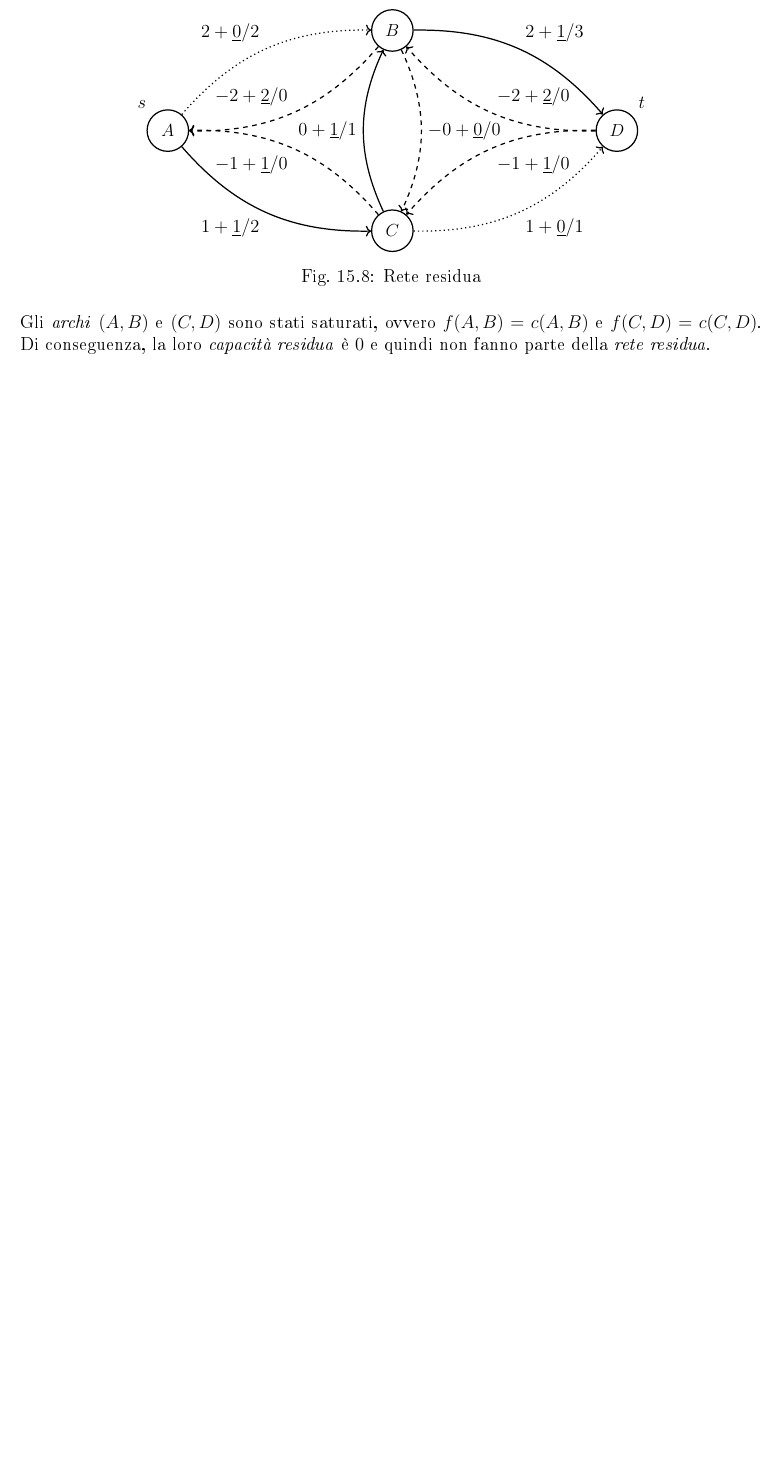
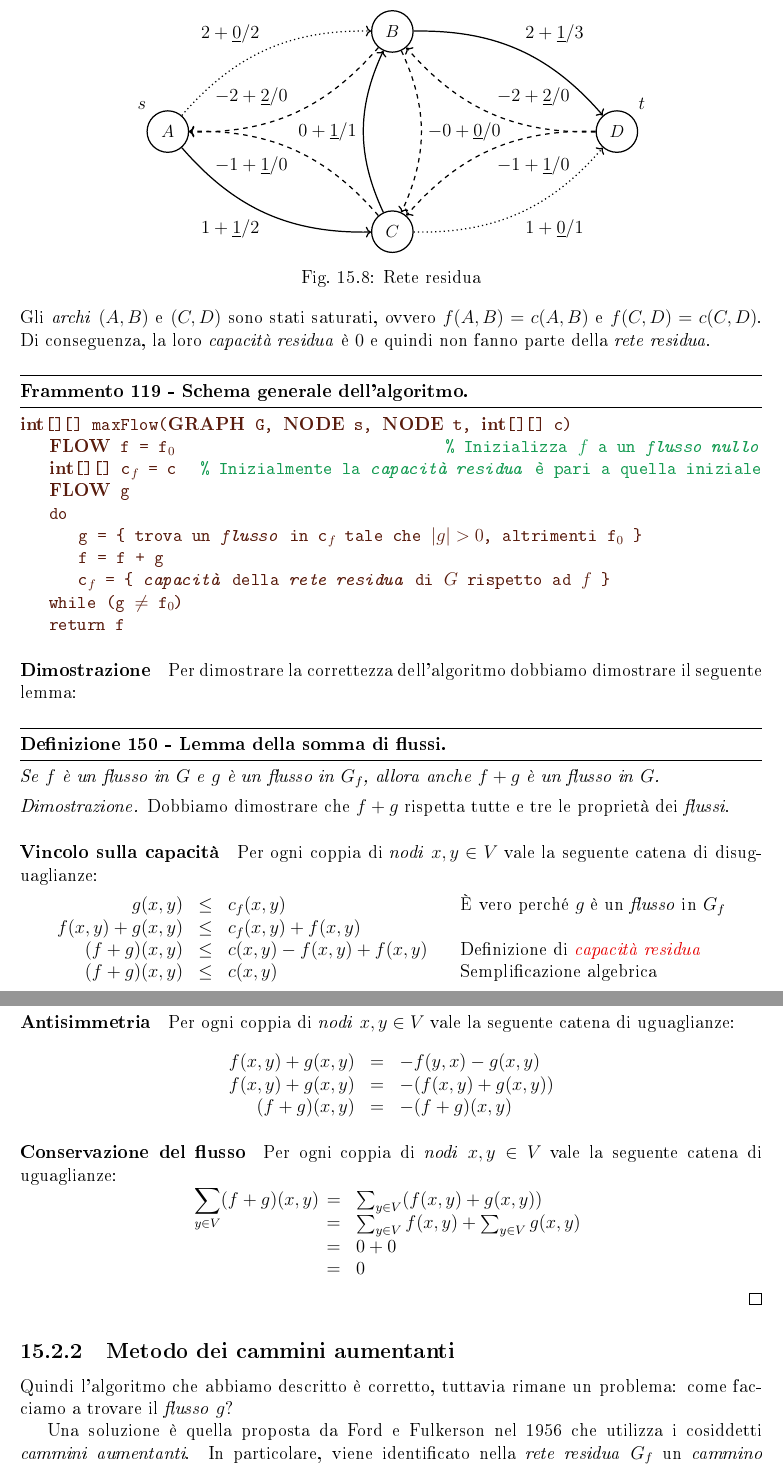
Before and after one commit to LeonardoDeFaveri/Dispense, a LaTeX document (Algoritmi e strutture dati/main.tex, which reads Algoritmi e strutture dati/chapters/ricerca_locale.tex): part of page 205 of 206 before the commit and two parts of pages 205 and 206 of 207 after it, the two joined at a grey line, cut so that both start at the same text, the shorter picture padded with empty space. The pictures show the PDF file Algoritmi e strutture dati/main.pdf that the author committed with the source.

Commit message:
Continuata la stesura

```diff
--- a/Algoritmi e strutture dati/chapters/ricerca_locale.tex
+++ b/Algoritmi e strutture dati/chapters/ricerca_locale.tex
@@ -325,3 +325,68 @@ non esiste, $c(B,A)=0$ e quindi, vale la seguente catena di uguaglianze:
 Gli \emph{archi} $(A,B)$ e $(C,D)$ sono stati saturati, ovvero $f(A,B)=c(A,B)$
 e $f(C,D)=c(C,D)$. Di conseguenza, la loro \emph{capacità residua} è $0$ e
 quindi non fanno parte della \emph{rete residua}.
+
+\begin{minicode}{Schema generale dell'algoritmo}
+\ind\bc{int}[][] maxFlow(\bc{GRAPH} G, \bc{NODE} s, \bc{NODE} t, \bc{int}[][] c)\\
+    \bc{FLOW} f = f$_0$\hfill\com{Inizializza $f$ a un \emph{flusso nullo}}
+    \bc{int}[][] c$_f$ = c\hfill\com{Inizialmente la \emph{capacità residua} è
+    pari a quella iniziale}
+    \bc{FLOW} g\\
+    \indf do\\
+        g = \{ trova un \emph{flusso} in c$_f$ tale che $|g|>0$, altrimenti f$_0$ \}\\
+        f = f + g\\
+        c$_f$ = \{ \emph{capacità} della \emph{rete residua} di $G$ rispetto ad $f$ \}\\
+    \indf while (g $\neq$ f$_0$)\\
+    \indf return f
+\end{minicode}
+
+\paragraph{Dimostrazione}
+Per dimostrare la correttezza dell'algoritmo dobbiamo dimostrare il seguente
+lemma:
+
+\begin{definition}[Lemma della somma di flussi]
+    Se $f$ è un flusso in $G$ e $g$ è un flusso in $G_f$, allora anche $f+g$ è
+    un flusso in $G$.
+\end{definition}
+\begin{proof}[Dimostrazione]
+    Dobbiamo dimostrare che $f+g$ rispetta tutte e tre le proprietà dei
+    \emph{flussi}.
+
+    \paragraph{Vincolo sulla capacità}
+    Per ogni coppia di \emph{nodi} $x,y\in V$ vale la seguente catena di
+    disuguaglianze:
+    \[\begin{array}{rcll}
+        g(x,y) & \leq & c_f(x,y) & \quad\text{È vero perché $g$ è un
+            \emph{flusso} in $G_f$}\\
+        f(x,y)+g(x,y) & \leq & c_f(x,y)+f(x,y)\\
+        (f+g)(x,y) &  \leq & c(x,y)-f(x,y)+f(x,y) & \quad\text{Definizione di
+            \hyperref[def:148]{\emph{capacità residua}}}\\
+        (f+g)(x,y) & \leq & c(x,y) & \quad\text{Semplificazione algebrica}
+    \end{array}\]
+
+    \paragraph{Antisimmetria}
+    Per ogni coppia di \emph{nodi} $x,y\in V$ vale la seguente catena di
+    uguaglianze:
+    \[\begin{array}{rcll}
+        f(x,y)+g(x,y) & = & -f(y,x)-g(x,y)\\
+        f(x,y)+g(x,y) & = & -(f(x,y)+g(x,y))\\
+        (f+g)(x,y) & = & -(f+g)(x,y)
+    \end{array}\]
+
+    \paragraph{Conservazione del flusso}
+    Per ogni coppia di \emph{nodi} $x,y\in V$ vale la seguente catena di
+    uguaglianze:
+    \[\sum_{y\in V}(f+g)(x,y)\begin{array}[t]{cl}
+        = & \sum_{y\in V}(f(x,y)+g(x,y))\\
+        = & \sum_{y\in V}f(x,y)+\sum_{y\in V}g(x,y)\\
+        = & 0 + 0\\
+        = & 0
+    \end{array}\]
+\end{proof}
+
+\subsection{Metodo dei cammini aumentanti}
+Quindi l'algoritmo che abbiamo descritto è corretto, tuttavia rimane un problema:
+come facciamo a trovare il \emph{flusso} $g$?
+
+Una soluzione è quella proposta da Ford e Fulkerson nel 1956 che utilizza i
+cosiddetti \emph{cammini aumentanti}. In particolare, viene identificato nella
@@ -327,0 +396 @@ quindi non fanno parte della \emph{rete residua}.
+\[c_f(C)=\min_{i\in\{2,\dots,n\}}c_f(v_{i-1},v_i)\]
```
Also changed, not shown: Algoritmi e strutture dati/main.pdf, Algoritmi e strutture dati/chapters/ricerca_locale.tex (50 more changed lines), 6 other files.
